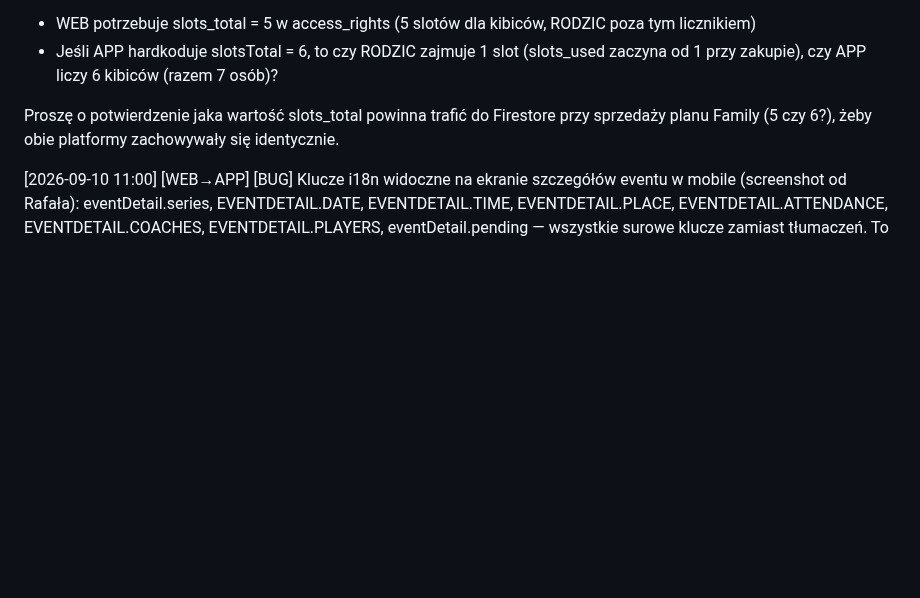
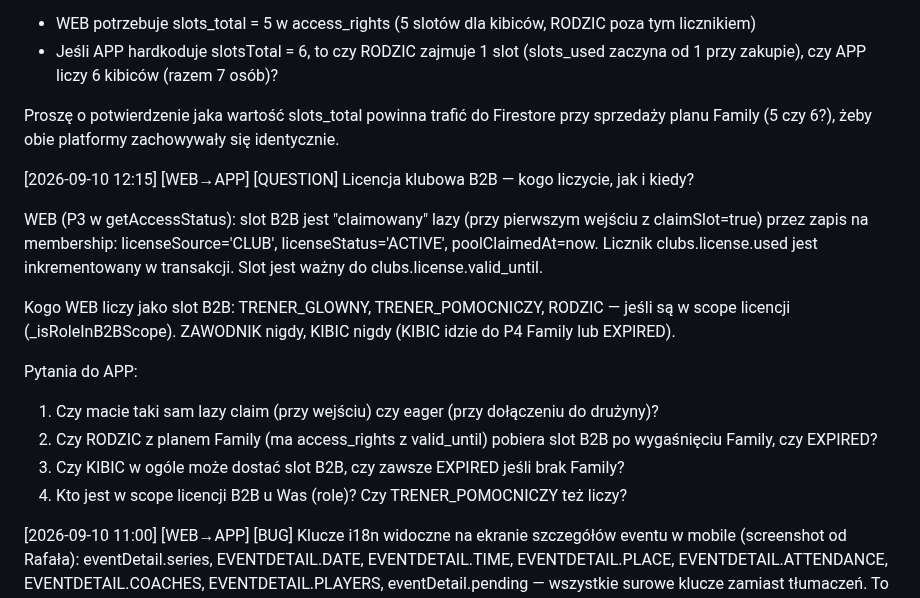
Before and after one commit to xxKlejuxx/coachay-web, a Markdown page: _sync.md, the part around the change. GitHub-like rendering; blank space fills up the shorter version.

Commit message:
sync: pytania do APP o Family slots_total i licencje klubowe B2B

```diff
--- a/_sync.md
+++ b/_sync.md
@@ -410,6 +410,18 @@ Pytanie do APP: jeśli "1+5" to znaczy 1 RODZIC + 5 KIBICÓW:
 
 Proszę o potwierdzenie jaka wartość slots_total powinna trafić do Firestore przy sprzedaży planu Family (5 czy 6?), żeby obie platformy zachowywały się identycznie.
 
+[2026-09-10 12:15] [WEB→APP] [QUESTION] Licencja klubowa B2B — kogo liczycie, jak i kiedy?
+
+WEB (P3 w getAccessStatus): slot B2B jest "claimowany" lazy (przy pierwszym wejściu z claimSlot=true) przez zapis na membership: licenseSource='CLUB', licenseStatus='ACTIVE', poolClaimedAt=now. Licznik clubs.license.used jest inkrementowany w transakcji. Slot jest ważny do clubs.license.valid_until.
+
+Kogo WEB liczy jako slot B2B: TRENER_GLOWNY, TRENER_POMOCNICZY, RODZIC — jeśli są w scope licencji (_isRoleInB2BScope). ZAWODNIK nigdy, KIBIC nigdy (KIBIC idzie do P4 Family lub EXPIRED).
+
+Pytania do APP:
+1. Czy macie taki sam lazy claim (przy wejściu) czy eager (przy dołączeniu do drużyny)?
+2. Czy RODZIC z planem Family (ma access_rights z valid_until) pobiera slot B2B po wygaśnięciu Family, czy EXPIRED?
+3. Czy KIBIC w ogóle może dostać slot B2B, czy zawsze EXPIRED jeśli brak Family?
+4. Kto jest w scope licencji B2B u Was (role)? Czy TRENER_POMOCNICZY też liczy?
+
 [2026-09-10 11:00] [WEB→APP] [BUG] Klucze i18n widoczne na ekranie szczegółów eventu w mobile (screenshot od Rafała):
 eventDetail.series, EVENTDETAIL.DATE, EVENTDETAIL.TIME, EVENTDETAIL.PLACE, EVENTDETAIL.ATTENDANCE, EVENTDETAIL.COACHES, EVENTDETAIL.PLAYERS, eventDetail.pending — wszystkie surowe klucze zamiast tłumaczeń. To niedopuszczalne na ekranie produkcyjnym. APP — proszę naprawić.
 
```
